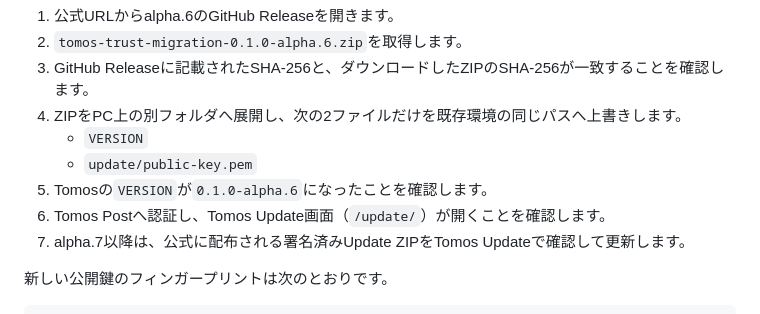
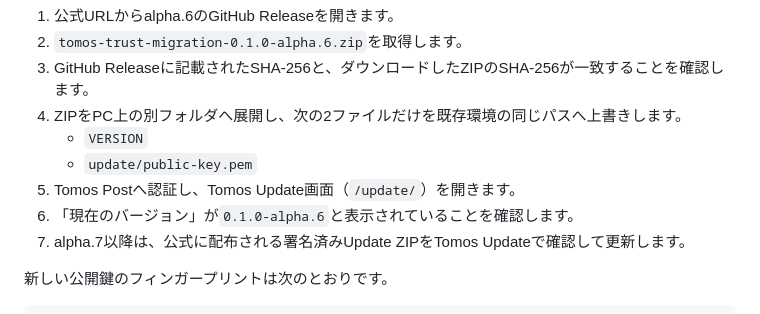
Before and after one commit to tomosweb/tomos, a Markdown page: docs/install/update.md, the part around the change. Drawn GitHub-style.

Commit message:
docs: reorder update verification steps

```diff
--- a/docs/install/update.md
+++ b/docs/install/update.md
@@ -12,8 +12,8 @@ Tomos Updateを今後も安定して提供するため、alpha.6で署名確認
 4. ZIPをPC上の別フォルダへ展開し、次の2ファイルだけを既存環境の同じパスへ上書きします。
    - `VERSION`
    - `update/public-key.pem`
-5. Tomosの`VERSION`が`0.1.0-alpha.6`になったことを確認します。
-6. Tomos Postへ認証し、Tomos Update画面（`/update/`）が開くことを確認します。
+5. Tomos Postへ認証し、Tomos Update画面（`/update/`）を開きます。
+6. 「現在のバージョン」が`0.1.0-alpha.6`と表示されていることを確認します。
 7. alpha.7以降は、公式に配布される署名済みUpdate ZIPをTomos Updateで確認して更新します。
 
 新しい公開鍵のフィンガープリントは次のとおりです。
```
